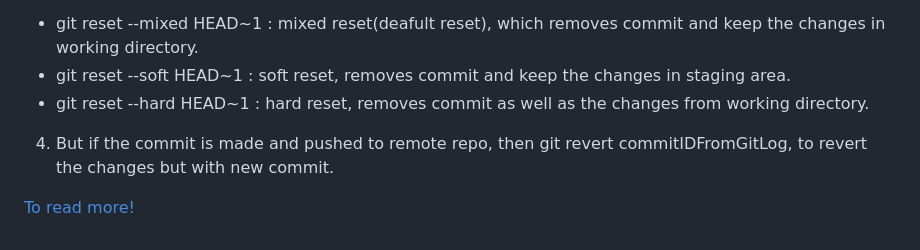
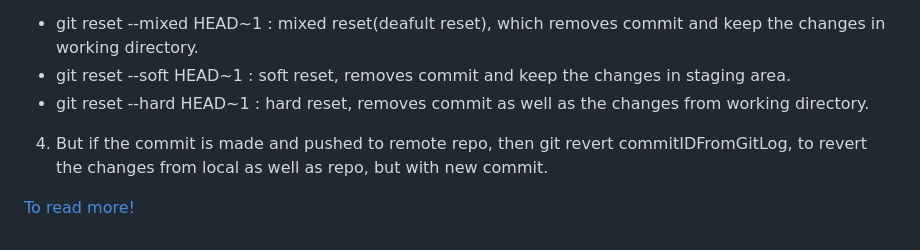
Before and after one commit to Keshabh/Git-Demo, a Markdown page: README.md, the part around the change. GitHub-like rendering.

```diff
--- a/README.md
+++ b/README.md
@@ -41,6 +41,6 @@
   * git reset --mixed HEAD~1 :  mixed reset(deafult reset), which removes commit and keep the changes in working directory.
   * git reset --soft HEAD~1 :  soft reset, removes commit and keep the changes in staging area.
   * git reset --hard HEAD~1 :  hard reset, removes commit as well as the changes from working directory.
-4. But if the commit is made and pushed to remote repo, then git revert commitIDFromGitLog, to revert the changes but with new commit.
+4. But if the commit is made and pushed to remote repo, then git revert commitIDFromGitLog, to revert the changes from local as well as repo, but with new commit.
 
 [To read more!](https://www.javatpoint.com/git)
```
